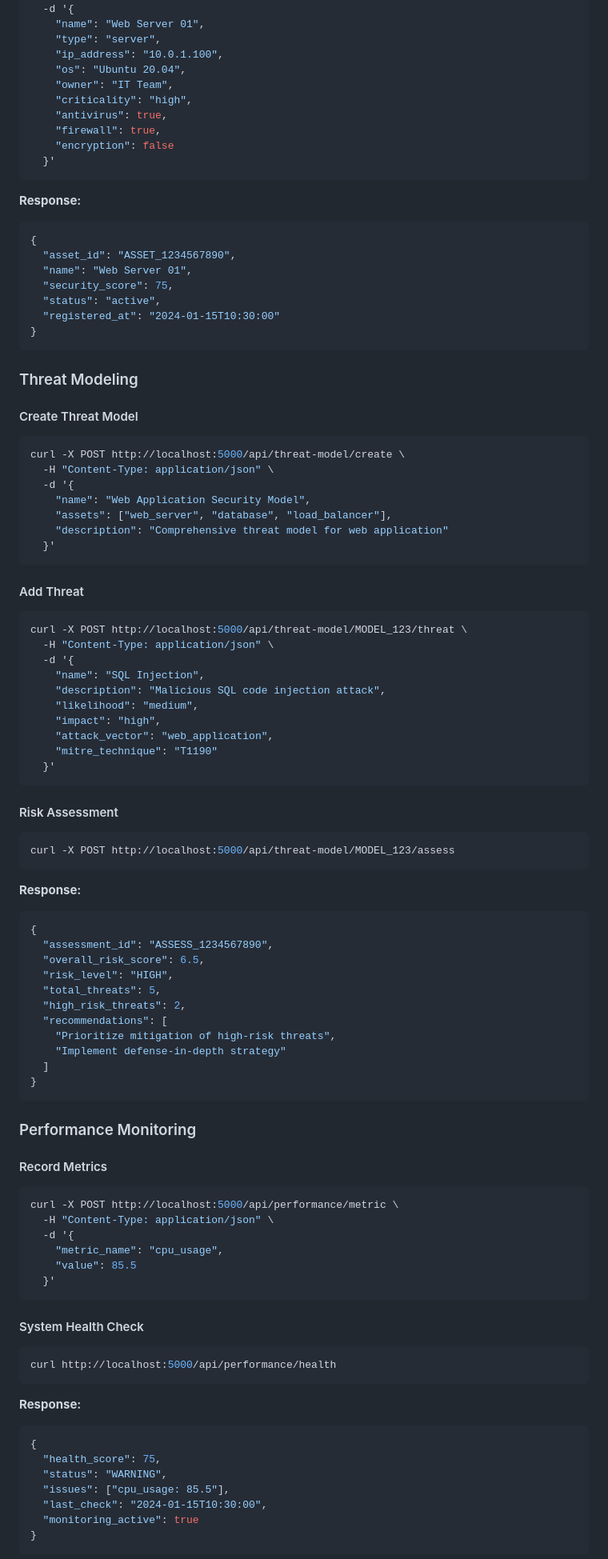
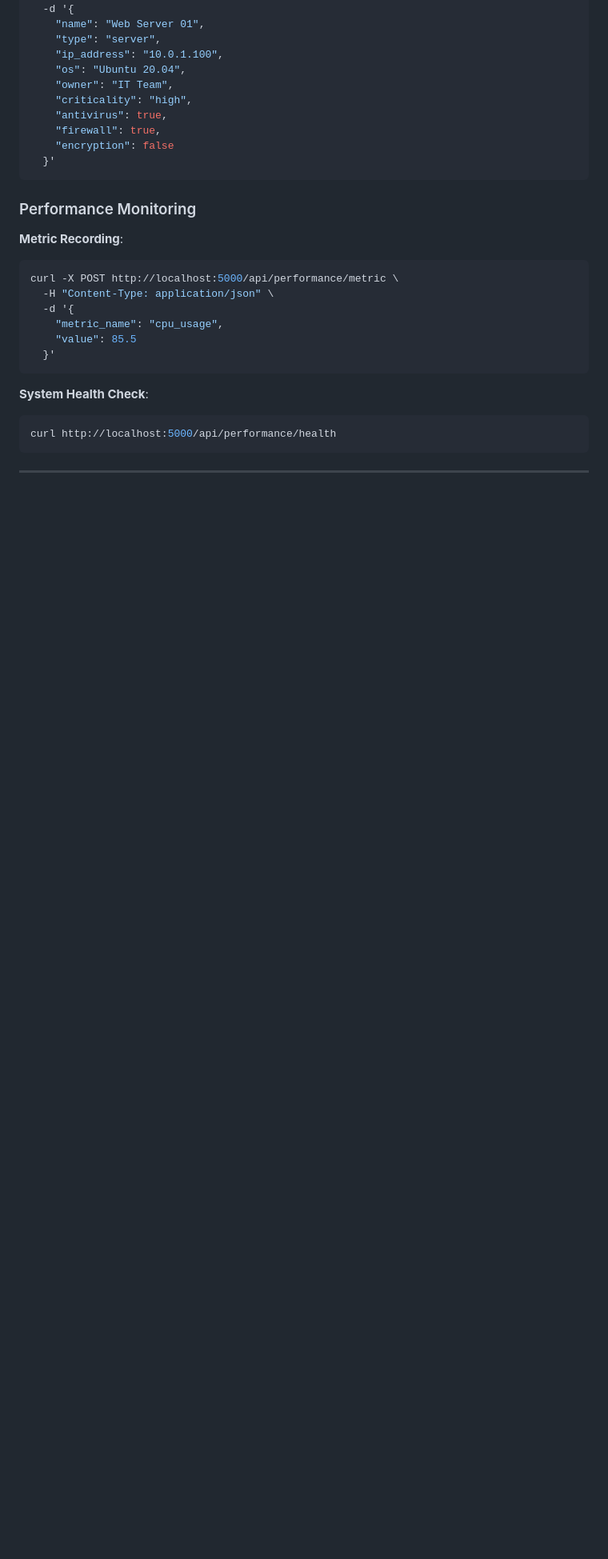
Before and after one commit to Codesofsahil/TECKNOVA-HC-102, a Markdown page: BATCH4_COMPLETE.md, the part around one of its changes. Shown at 80% size. Drawn GitHub-style; blank space fills up the shorter version.

````diff
--- a/BATCH4_COMPLETE.md
+++ b/BATCH4_COMPLETE.md
@@ -262,67 +237,9 @@ curl -X POST http://localhost:5000/api/assets/register \
   }'
 ```
 
-**Response:**
-```json
-{
-  "asset_id": "ASSET_1234567890",
-  "name": "Web Server 01",
-  "security_score": 75,
-  "status": "active",
-  "registered_at": "2024-01-15T10:30:00"
-}
-```
-
-### Threat Modeling
-
-#### Create Threat Model
-```bash
-curl -X POST http://localhost:5000/api/threat-model/create \
-  -H "Content-Type: application/json" \
-  -d '{
-    "name": "Web Application Security Model",
-    "assets": ["web_server", "database", "load_balancer"],
-    "description": "Comprehensive threat model for web application"
-  }'
-```
-
-#### Add Threat
-```bash
-curl -X POST http://localhost:5000/api/threat-model/MODEL_123/threat \
-  -H "Content-Type: application/json" \
-  -d '{
-    "name": "SQL Injection",
-    "description": "Malicious SQL code injection attack",
-    "likelihood": "medium",
-    "impact": "high",
-    "attack_vector": "web_application",
-    "mitre_technique": "T1190"
-  }'
-```
-
-#### Risk Assessment
-```bash
-curl -X POST http://localhost:5000/api/threat-model/MODEL_123/assess
-```
-
-**Response:**
-```json
-{
-  "assessment_id": "ASSESS_1234567890",
-  "overall_risk_score": 6.5,
-  "risk_level": "HIGH",
-  "total_threats": 5,
-  "high_risk_threats": 2,
-  "recommendations": [
-    "Prioritize mitigation of high-risk threats",
-    "Implement defense-in-depth strategy"
-  ]
-}
-```
-
 ### Performance Monitoring
 
-#### Record Metrics
+**Metric Recording**:
 ```bash
 curl -X POST http://localhost:5000/api/performance/metric \
   -H "Content-Type: application/json" \
@@ -332,19 +249,10 @@ curl -X POST http://localhost:5000/api/performance/metric \
   }'
 ```
 
-#### System Health Check
+**System Health Check**:
 ```bash
 curl http://localhost:5000/api/performance/health
 ```
 
-**Response:**
-```json
-{
-  "health_score": 75,
-  "status": "WARNING",
-  "issues": ["cpu_usage: 85.5"],
-  "last_check": "2024-01-15T10:30:00",
-  "monitoring_active": true
-}
-```
+---
 
````
Also changed, not shown: other parts of BATCH4_COMPLETE.md (+130 -196 lines).
